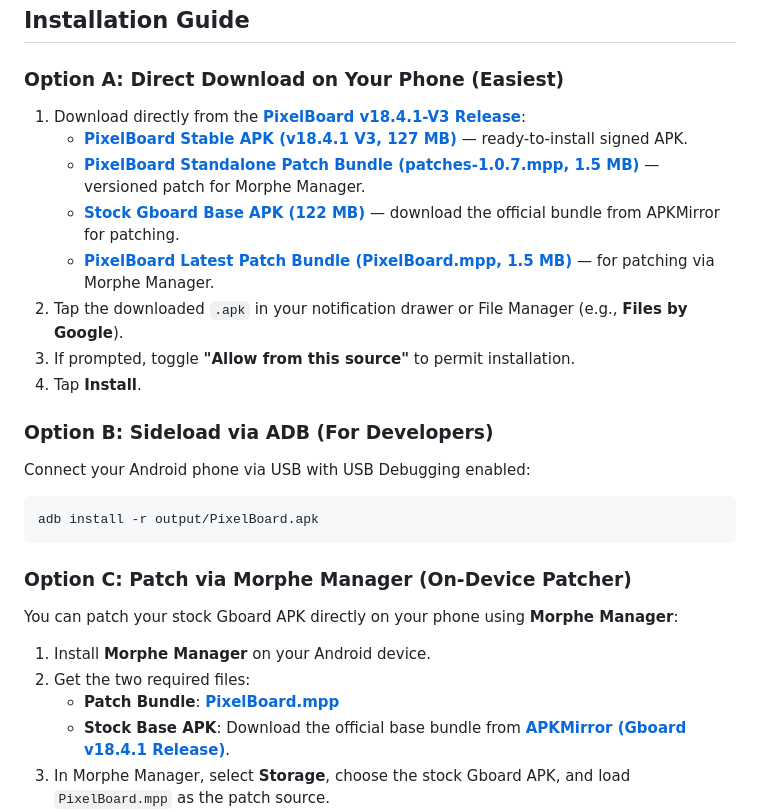
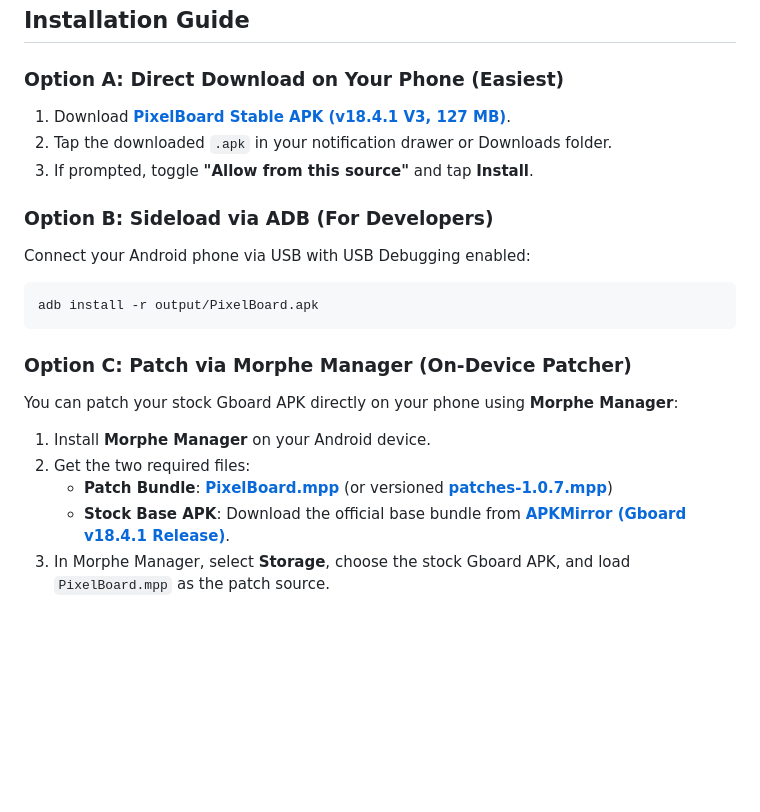
Before and after one commit to smartworldarafath/Gboard_Pro, a Markdown page: README.md, the part around the change. GitHub-like rendering; blank space fills up the shorter version.

Commit message:
docs: streamline installation guide and update download links in README

```diff
--- a/README.md
+++ b/README.md
@@ -170,14 +170,9 @@ PixelBoard features a clean, minimal preference screen modeled directly after th
 ## Installation Guide
 
 ### Option A: Direct Download on Your Phone (Easiest)
-1. Download directly from the [**PixelBoard v18.4.1-V3 Release**](https://github.com/Akshayykadam/PixelBoard/releases/tag/v18.4.1-Stable-V3):
-   - [**PixelBoard Stable APK (v18.4.1 V3, 127 MB)**](https://github.com/Akshayykadam/PixelBoard/releases/download/v18.4.1-Stable-V3/PixelBoard-18.4.1-V3.apk) — ready-to-install signed APK.
-   - [**PixelBoard Standalone Patch Bundle (patches-1.0.7.mpp, 1.5 MB)**](https://github.com/Akshayykadam/PixelBoard/releases/download/v18.4.1-Stable-V3/patches-1.0.7.mpp) — versioned patch for Morphe Manager.
-   - [**Stock Gboard Base APK (122 MB)**](https://www.apkmirror.com/apk/google-inc/gboard/gboard-the-google-keyboard-18-4-1-985164140-release/) — download the official bundle from APKMirror for patching.
-   - [**PixelBoard Latest Patch Bundle (PixelBoard.mpp, 1.5 MB)**](https://github.com/Akshayykadam/PixelBoard/raw/main/patches/PixelBoard.mpp) — for patching via Morphe Manager.
-2. Tap the downloaded `.apk` in your notification drawer or File Manager (e.g., **Files by Google**).
-3. If prompted, toggle **"Allow from this source"** to permit installation.
-4. Tap **Install**.
+1. Download [**PixelBoard Stable APK (v18.4.1 V3, 127 MB)**](https://github.com/Akshayykadam/PixelBoard/releases/download/v18.4.1-Stable-V3/PixelBoard-18.4.1-V3.apk).
+2. Tap the downloaded `.apk` in your notification drawer or Downloads folder.
+3. If prompted, toggle **"Allow from this source"** and tap **Install**.
 
 ### Option B: Sideload via ADB (For Developers)
 Connect your Android phone via USB with USB Debugging enabled:
@@ -189,7 +184,7 @@ adb install -r output/PixelBoard.apk
 You can patch your stock Gboard APK directly on your phone using **Morphe Manager**:
 1. Install **Morphe Manager** on your Android device.
 2. Get the two required files:
-   - **Patch Bundle**: [**PixelBoard.mpp**](https://github.com/Akshayykadam/PixelBoard/raw/main/patches/PixelBoard.mpp)
+   - **Patch Bundle**: [**PixelBoard.mpp**](https://github.com/Akshayykadam/PixelBoard/raw/main/patches/PixelBoard.mpp) (or versioned [**patches-1.0.7.mpp**](https://github.com/Akshayykadam/PixelBoard/releases/download/v18.4.1-Stable-V3/patches-1.0.7.mpp))
    - **Stock Base APK**: Download the official base bundle from [**APKMirror (Gboard v18.4.1 Release)**](https://www.apkmirror.com/apk/google-inc/gboard/gboard-the-google-keyboard-18-4-1-985164140-release/).
 3. In Morphe Manager, select **Storage**, choose the stock Gboard APK, and load `PixelBoard.mpp` as the patch source.
 4. Tap **Patch** and then **Install**!
```
